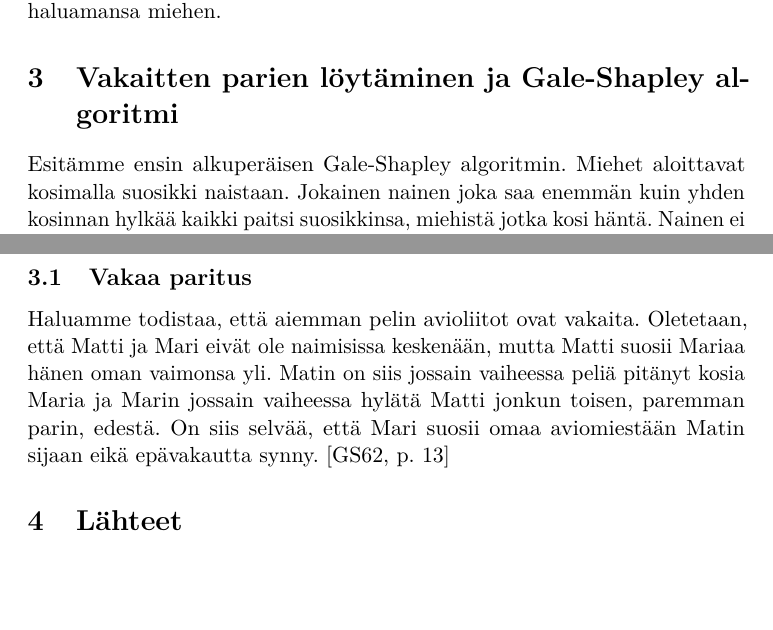
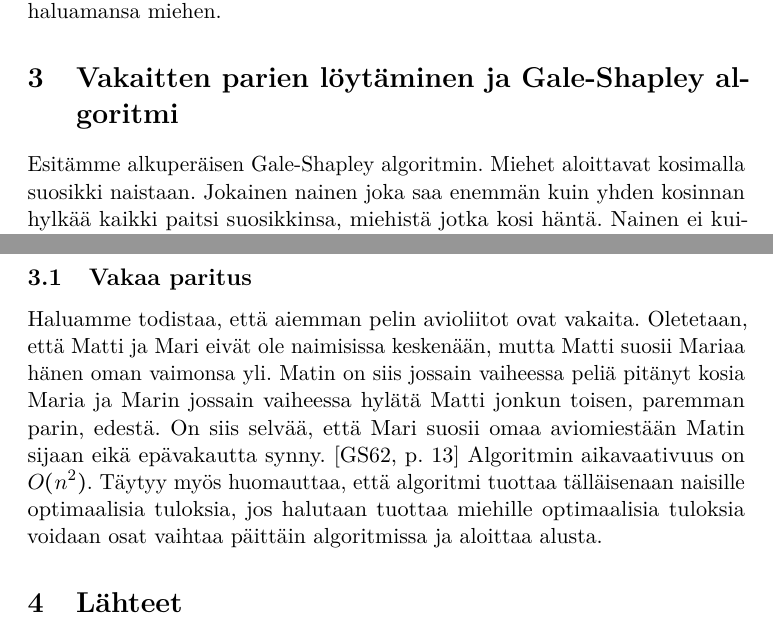
Before and after one commit to anis-moubarik/kandi, a LaTeX document (referaatti.tex): two parts of pages 3 and 4 of 4, joined at a grey line, cut so that both start at the same text, the shorter picture padded with empty space. Compiled offline with pdfLaTeX.

Commit message:
pienia korjauksia algoritmiin

```diff
--- a/referaatti.tex
+++ b/referaatti.tex
@@ -131,7 +131,7 @@ Paras-miehelle solmu on pari, jossa mies saa haluamansa naisen, ja paras-naisell
 
 
 \section{Vakaitten parien löytäminen ja Gale-Shapley algoritmi}
-Esitämme ensin alkuperäisen Gale-Shapley algoritmin.
+Esitämme alkuperäisen Gale-Shapley algoritmin.
 Miehet aloittavat kosimalla suosikki naistaan. Jokainen nainen joka saa enemmän kuin yhden kosinnan hylkää kaikki paitsi suosikkinsa, miehistä jotka kosi häntä. Nainen ei kuitenkaan hyväksy miestä vielä, vaan pitää häntä "langan päässä" salliakseen mahdollisuuden sille, että parempi mies tulisi vielä kosimaan.
 
 Seuraavassa vaiheessa miehet jotka hylättiin kosivat seuraavia vaihtoehtoja, ja naiset taas hylkäävät kaikki paitsi parhaan vaihtoehdon.
@@ -140,7 +140,7 @@ Koska niin kauan kun joku naisista ei ole saanut kosintaa tulee hylkäyksiä ja
 
 \subsection{Vakaa paritus}
 Haluamme todistaa, että aiemman pelin avioliitot ovat vakaita.
-Oletetaan, että Matti ja Mari eivät ole naimisissa keskenään, mutta Matti suosii Mariaa hänen oman vaimonsa yli. Matin on siis jossain vaiheessa peliä pitänyt kosia Maria ja Marin jossain vaiheessa hylätä Matti jonkun toisen, paremman parin, edestä. On siis selvää, että Mari suosii omaa aviomiestään Matin sijaan eikä epävakautta synny. \cite[p. 13]{gale62a}
+Oletetaan, että Matti ja Mari eivät ole naimisissa keskenään, mutta Matti suosii Mariaa hänen oman vaimonsa yli. Matin on siis jossain vaiheessa peliä pitänyt kosia Maria ja Marin jossain vaiheessa hylätä Matti jonkun toisen, paremman parin, edestä. On siis selvää, että Mari suosii omaa aviomiestään Matin sijaan eikä epävakautta synny. \cite[p. 13]{gale62a} Algoritmin aikavaativuus on $O(n^2)$. Täytyy myös huomauttaa, että algoritmi tuottaa tälläisenaan naisille optimaalisia tuloksia, jos halutaan tuottaa miehille optimaalisia tuloksia voidaan osat vaihtaa päittäin algoritmissa ja aloittaa alusta.
 
 % --- Back matter ---
 %
```
Also changed, not shown: referaatti.pdf.
